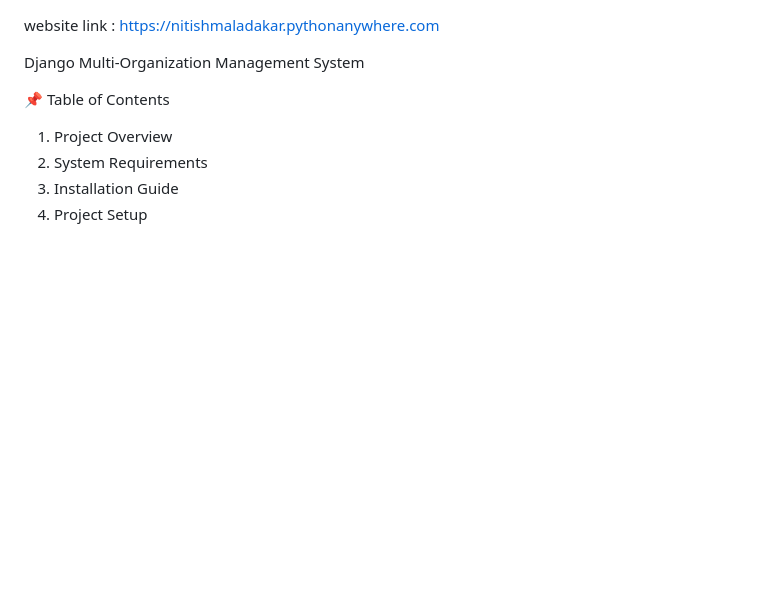
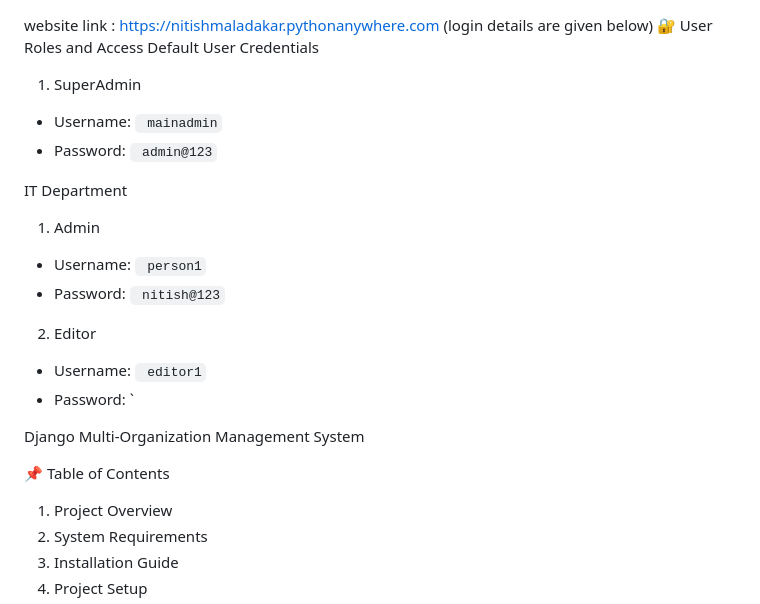
Before and after one commit to Nitishgithub2005/Multi-Organization-Management-System, a Markdown page: README.md, the part around the change. Drawn GitHub-style; blank space fills up the shorter version.

```diff
--- a/README.md
+++ b/README.md
@@ -1,4 +1,30 @@
 website link : https://nitishmaladakar.pythonanywhere.com
+	(login details are given below)
+🔐 User Roles and Access
+Default User Credentials
+
+1. SuperAdmin
+- Username:
+`
+mainadmin`
+- Password:
+`
+admin@123`
+
+IT Department
+1. Admin
+- Username:
+`
+person1`
+- Password:
+`
+nitish@123`
+2. Editor
+- Username:
+`
+editor1`
+- Password:
+`
 
 Django Multi-Organization Management System
 
```
